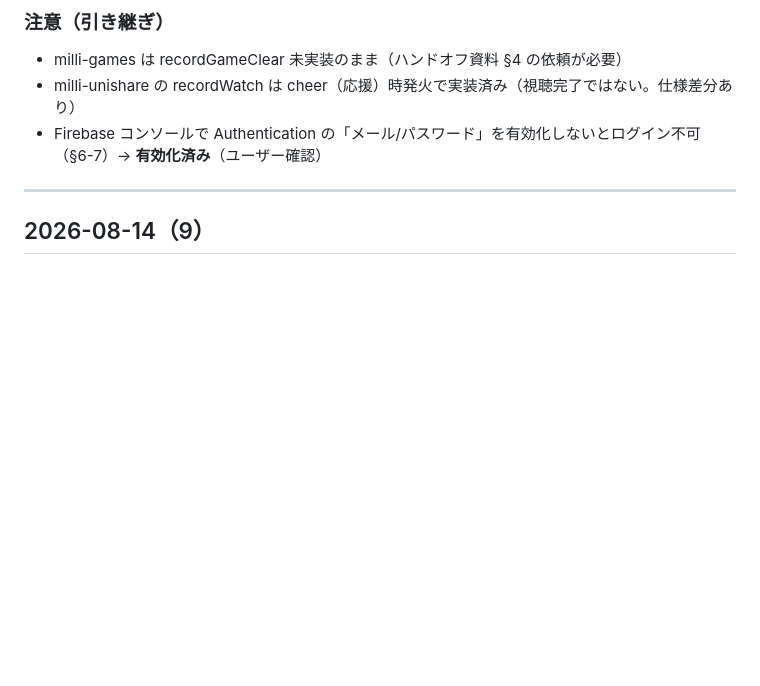
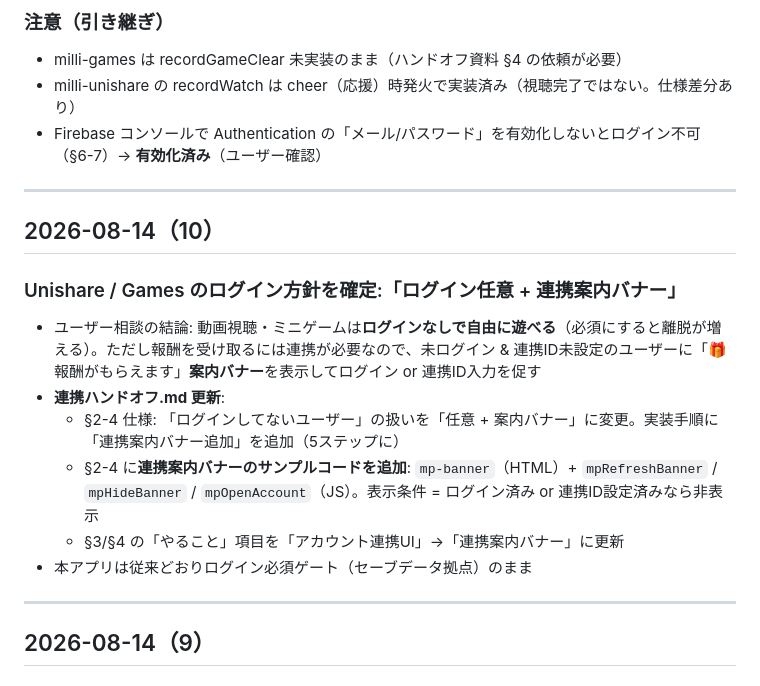
Before and after one commit to sunmachia/Millipro-Chronicle, a Markdown page: 作業メモ.md, the part around the change. Drawn GitHub-style; blank space fills up the shorter version.

```diff
--- a/作業メモ.md
+++ b/作業メモ.md
@@ -22,6 +22,18 @@ Milipro Chronicle（ミリクロ）の開発メモ。作業するたびに追記
 - milli-games は recordGameClear 未実装のまま（ハンドオフ資料 §4 の依頼が必要）
 - milli-unishare の recordWatch は cheer（応援）時発火で実装済み（視聴完了ではない。仕様差分あり）
 - Firebase コンソールで Authentication の「メール/パスワード」を有効化しないとログイン不可（§6-7）→ **有効化済み**（ユーザー確認）
+
+---
+
+## 2026-08-14（10）
+
+### Unishare / Games のログイン方針を確定:「ログイン任意 + 連携案内バナー」
+- ユーザー相談の結論: 動画視聴・ミニゲームは**ログインなしで自由に遊べる**（必須にすると離脱が増える）。ただし報酬を受け取るには連携が必要なので、未ログイン & 連携ID未設定のユーザーに「🎁 報酬がもらえます」**案内バナー**を表示してログイン or 連携ID入力を促す
+- **連携ハンドオフ.md 更新**:
+  - §2-4 仕様: 「ログインしてないユーザー」の扱いを「任意 + 案内バナー」に変更。実装手順に「連携案内バナー追加」を追加（5ステップに）
+  - §2-4 に**連携案内バナーのサンプルコードを追加**: `mp-banner`（HTML）+ `mpRefreshBanner` / `mpHideBanner` / `mpOpenAccount`（JS）。表示条件 = ログイン済み or 連携ID設定済みなら非表示
+  - §3/§4 の「やること」項目を「アカウント連携UI」→「連携案内バナー」に更新
+- 本アプリは従来どおりログイン必須ゲート（セーブデータ拠点）のまま
 
 ---
 
```
Also changed, not shown: 連携ハンドオフ.md (+52 -5 lines).
